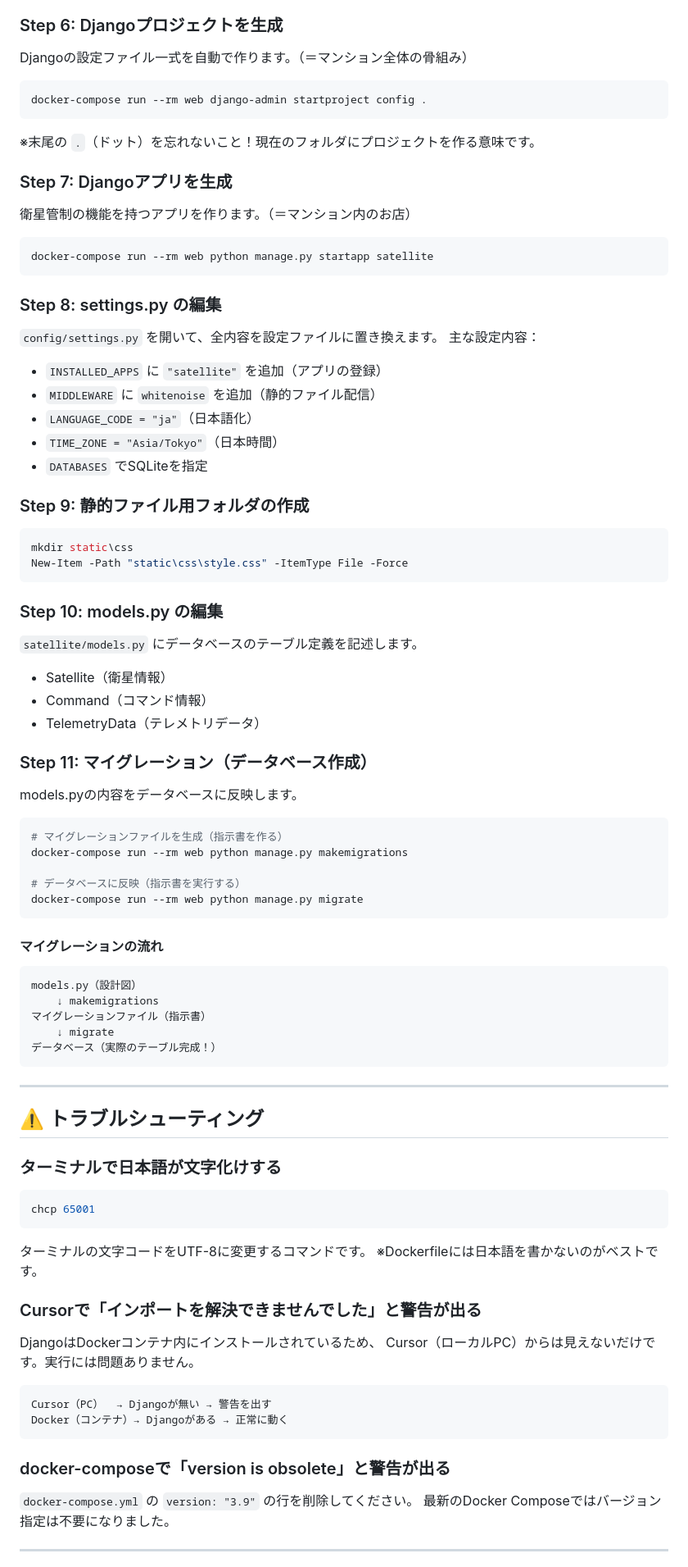
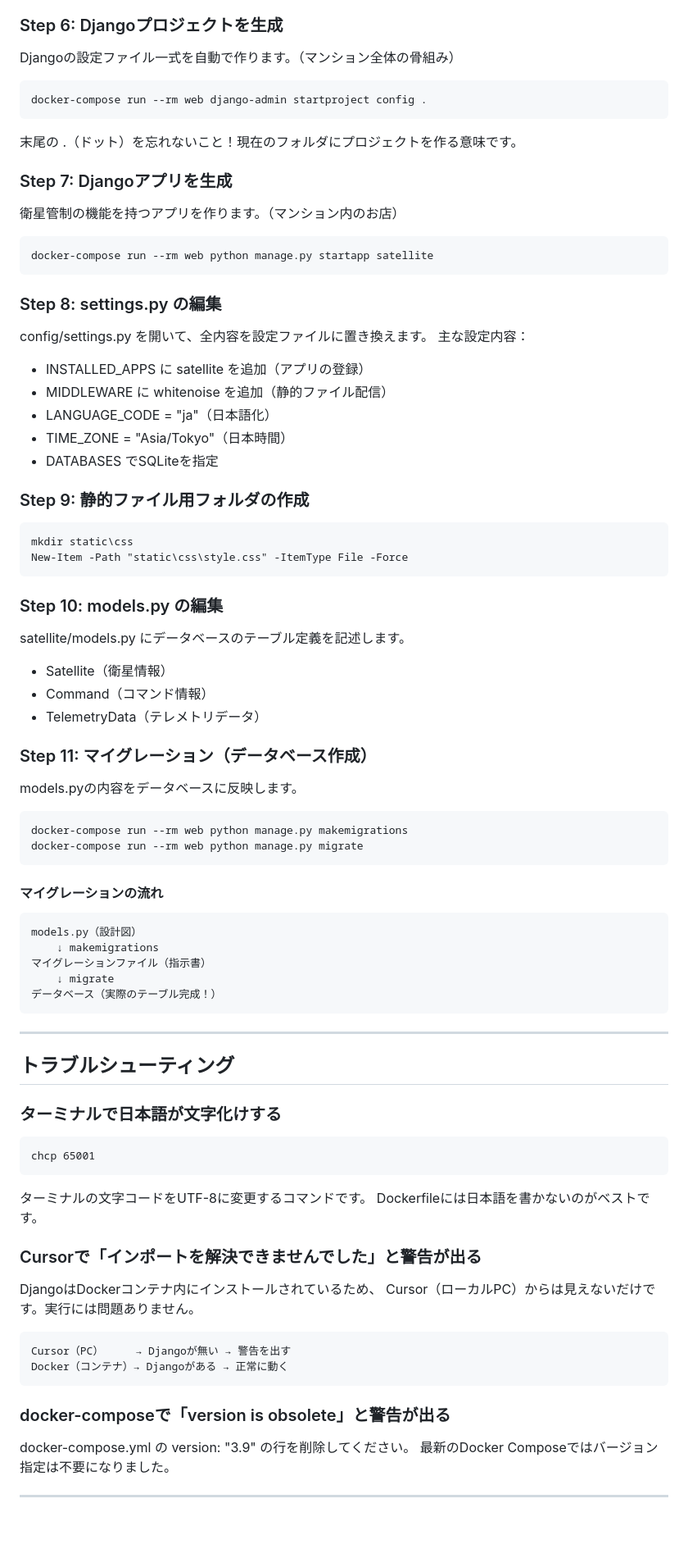
Before and after one commit to Kaneko-Takahashi/satellite-control-system, a Markdown page: README.md, the part around one of its changes. Shown at 82% size. Drawn GitHub-style; blank space fills up the shorter version.

````diff
--- a/README.md
+++ b/README.md
@@ -260,34 +251,32 @@ docker-compose build
 
 ### Step 6: Djangoプロジェクトを生成
-Djangoの設定ファイル一式を自動で作ります。（＝マンション全体の骨組み）
-```powershell
-docker-compose run --rm web django-admin startproject config .
-```
-※末尾の `.`（ドット）を忘れないこと！現在のフォルダにプロジェクトを作る意味です。
+Djangoの設定ファイル一式を自動で作ります。（マンション全体の骨組み）
+
+    docker-compose run --rm web django-admin startproject config .
+
+末尾の .（ドット）を忘れないこと！現在のフォルダにプロジェクトを作る意味です。
 
 ### Step 7: Djangoアプリを生成
-衛星管制の機能を持つアプリを作ります。（＝マンション内のお店）
-```powershell
-docker-compose run --rm web python manage.py startapp satellite
-```
+衛星管制の機能を持つアプリを作ります。（マンション内のお店）
+
+    docker-compose run --rm web python manage.py startapp satellite
 
 ### Step 8: settings.py の編集
-`config/settings.py` を開いて、全内容を設定ファイルに置き換えます。
+config/settings.py を開いて、全内容を設定ファイルに置き換えます。
 主な設定内容：
-- `INSTALLED_APPS` に `"satellite"` を追加（アプリの登録）
-- `MIDDLEWARE` に `whitenoise` を追加（静的ファイル配信）
-- `LANGUAGE_CODE = "ja"`（日本語化）
-- `TIME_ZONE = "Asia/Tokyo"`（日本時間）
-- `DATABASES` でSQLiteを指定
+- INSTALLED_APPS に satellite を追加（アプリの登録）
+- MIDDLEWARE に whitenoise を追加（静的ファイル配信）
+- LANGUAGE_CODE = "ja"（日本語化）
+- TIME_ZONE = "Asia/Tokyo"（日本時間）
+- DATABASES でSQLiteを指定
 
 ### Step 9: 静的ファイル用フォルダの作成
-```powershell
-mkdir static\css
-New-Item -Path "static\css\style.css" -ItemType File -Force
-```
+
+    mkdir static\css
+    New-Item -Path "static\css\style.css" -ItemType File -Force
 
 ### Step 10: models.py の編集
-`satellite/models.py` にデータベースのテーブル定義を記述します。
+satellite/models.py にデータベースのテーブル定義を記述します。
 - Satellite（衛星情報）
 - Command（コマンド情報）
 - TelemetryData（テレメトリデータ）
@@ -295,44 +284,37 @@ New-Item -Path "static\css\style.css" -ItemType File -Force
 ### Step 11: マイグレーション（データベース作成）
 models.pyの内容をデータベースに反映します。
 
-```powershell
-# マイグレーションファイルを生成（指示書を作る）
-docker-compose run --rm web python manage.py makemigrations
-
-# データベースに反映（指示書を実行する）
-docker-compose run --rm web python manage.py migrate
-```
+    docker-compose run --rm web python manage.py makemigrations
+    docker-compose run --rm web python manage.py migrate
 
 #### マイグレーションの流れ
-```
-models.py（設計図）
-    ↓ makemigrations
-マイグレーションファイル（指示書）
-    ↓ migrate
-データベース（実際のテーブル完成！）
-```
+
+    models.py（設計図）
+        ↓ makemigrations
+    マイグレーションファイル（指示書）
+        ↓ migrate
+    データベース（実際のテーブル完成！）
 
 ---
 
-## ⚠️ トラブルシューティング
+## トラブルシューティング
 
 ### ターミナルで日本語が文字化けする
-```powershell
-chcp 65001
-```
+
+    chcp 65001
+
 ターミナルの文字コードをUTF-8に変更するコマンドです。
-※Dockerfileには日本語を書かないのがベストです。
+Dockerfileには日本語を書かないのがベストです。
 
 ### Cursorで「インポートを解決できませんでした」と警告が出る
 DjangoはDockerコンテナ内にインストールされているため、
 Cursor（ローカルPC）からは見えないだけです。実行には問題ありません。
-```
-Cursor（PC）  → Djangoが無い → 警告を出す
-Docker（コンテナ）→ Djangoがある → 正常に動く
-```
+
+    Cursor（PC）     → Djangoが無い → 警告を出す
+    Docker（コンテナ）→ Djangoがある → 正常に動く
 
 ### docker-composeで「version is obsolete」と警告が出る
-`docker-compose.yml` の `version: "3.9"` の行を削除してください。
+docker-compose.yml の version: "3.9" の行を削除してください。
 最新のDocker Composeではバージョン指定は不要になりました。
 
 ---
````
Also changed, not shown: other parts of README.md (+174 -178 lines).
